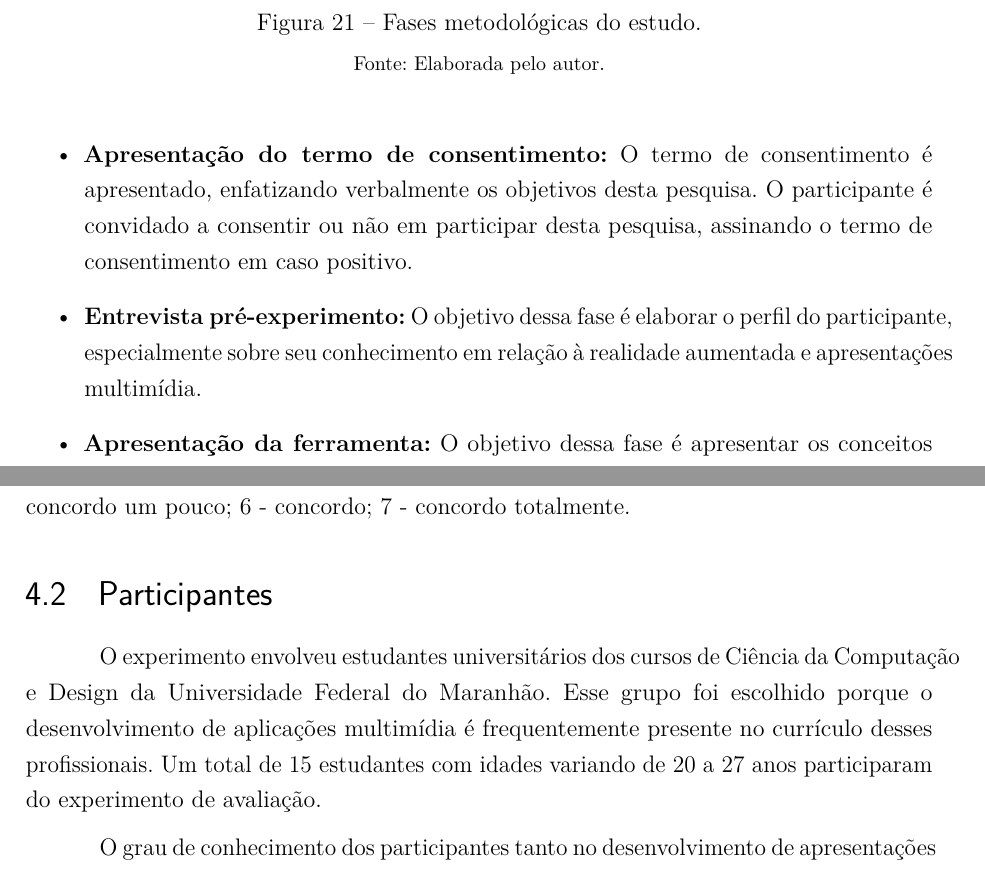
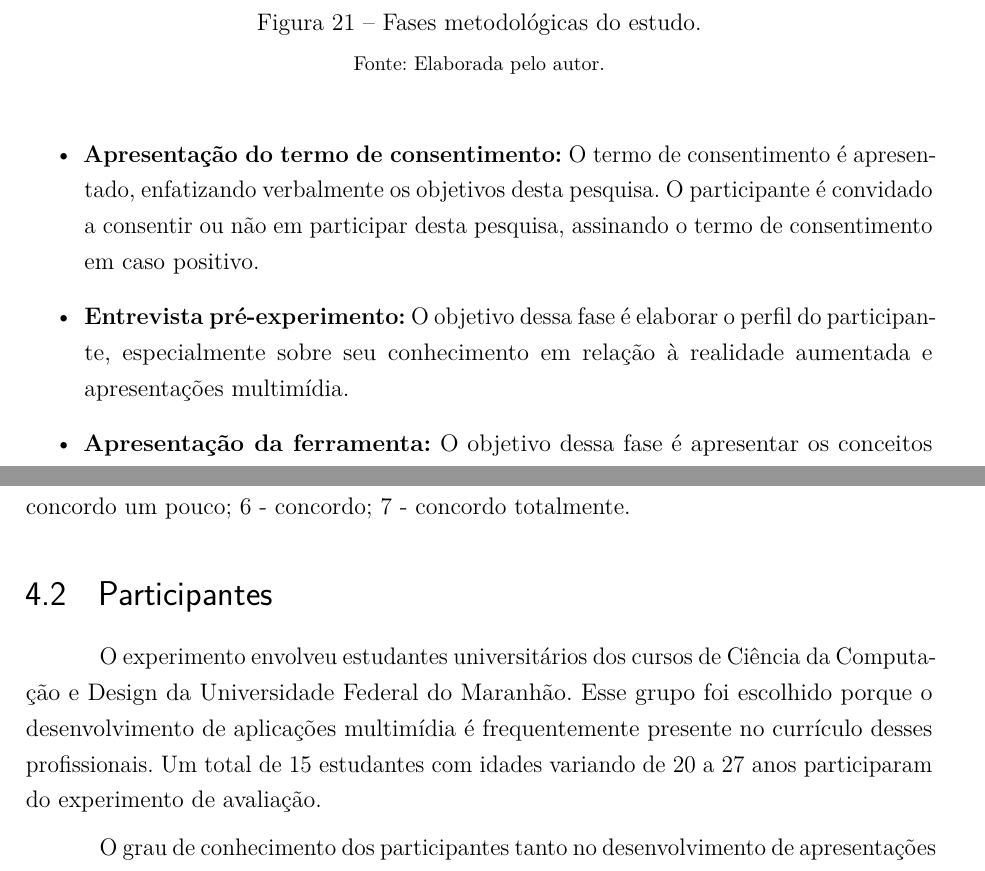
Before and after one commit to paulorcmendes/Mono-2---Paulo-Renato, a LaTeX thesis (main.tex, which reads Chapters/Avaliacao.tex): two parts of pages 32 and 34 of 45, joined at a grey line, cut so that both start at the same text. Compiled offline with pdfLaTeX.

Commit message:
eu não mecho mais.

```diff
--- a/Chapters/Avaliacao.tex
+++ b/Chapters/Avaliacao.tex
@@ -23,8 +23,8 @@ O estudo empírico desenvolvido para avaliar a ferramenta BumbAR constituiu-se d
 
 
 \begin{itemize}
-    \item \textbf{Apresentação do termo de consentimento:} O termo de consentimento é apresentado, enfatizando verbalmente os objetivos desta pesquisa. O participante é convidado a consentir ou não em participar desta pesquisa, assinando o termo de consentimento em caso positivo.
-    \item \textbf{Entrevista pré-experimento:} O objetivo dessa fase é elaborar o perfil do participante, especialmente sobre seu conhecimento em relação à realidade aumentada e apresentações multimídia.
+    \item \textbf{Apresentação do termo de consentimento:} O termo de consentimento é apresen-tado, enfatizando verbalmente os objetivos desta pesquisa. O participante é convidado a consentir ou não em participar desta pesquisa, assinando o termo de consentimento em caso positivo.
+    \item \textbf{Entrevista pré-experimento:} O objetivo dessa fase é elaborar o perfil do participan-te, especialmente sobre seu conhecimento em relação à realidade aumentada e apresentações multimídia.
     \item \textbf{Apresentação da ferramenta:} O objetivo dessa fase é apresentar os conceitos essenciais da ferramenta BumbAR, e como compor apresentações multimídia com ela.
     \item \textbf{Execução de tarefas:} O participante é convidado a ler o cenário. Após isso, a apresentação multimídia é tocada, enfatizando o comportamento esperado desta. Finalmente, o participante é convidado a compor, utilizando a ferramenta BumbAR, uma apresentação multimídia igual à que lhe foi apresentada.
     \item \textbf{Entrevista pós-experimento:} O objetivo desta fase é colher as percepções dos participantes em relação às tarefas executadas, e as facilidades e dificuldades encontradas ao usar a ferramenta BumbAR.
@@ -118,7 +118,7 @@ Livre2 & Cite pontos negativos da ferramenta, se existirem.
 \section{Participantes}
 \label{sec:participantes}
 
-O experimento envolveu estudantes universitários dos cursos de Ciência da Com\-pu\-ta\-ção e Design da Universidade Federal do Maranhão. Esse grupo foi escolhido porque o desenvolvimento de aplicações multimídia é frequentemente presente no currículo desses profissionais. Um total de 15 estudantes com idades variando de 20 a 27 anos participaram do experimento de avaliação.
+O experimento envolveu estudantes universitários dos cursos de Ciência da Computa-ção e Design da Universidade Federal do Maranhão. Esse grupo foi escolhido porque o desenvolvimento de aplicações multimídia é frequentemente presente no currículo desses profissionais. Um total de 15 estudantes com idades variando de 20 a 27 anos participaram do experimento de avaliação.
 
 O grau de conhecimento dos participantes tanto no desenvolvimento de apresentações multimídia quanto em realidade aumentada foi levado em consideração. Tal grau de conhecimento foi medido em uma escala Likert de sete pontos variando de 1~(Nenhum) a 7~(Especialista).
 
```
